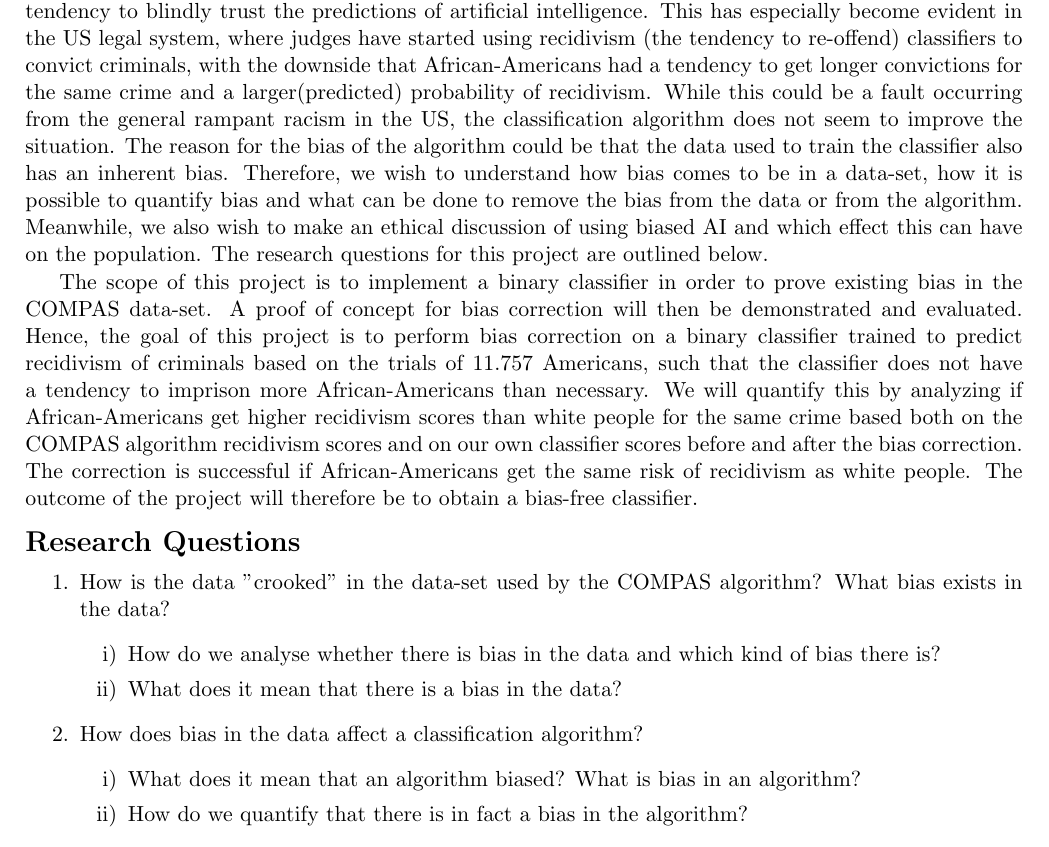
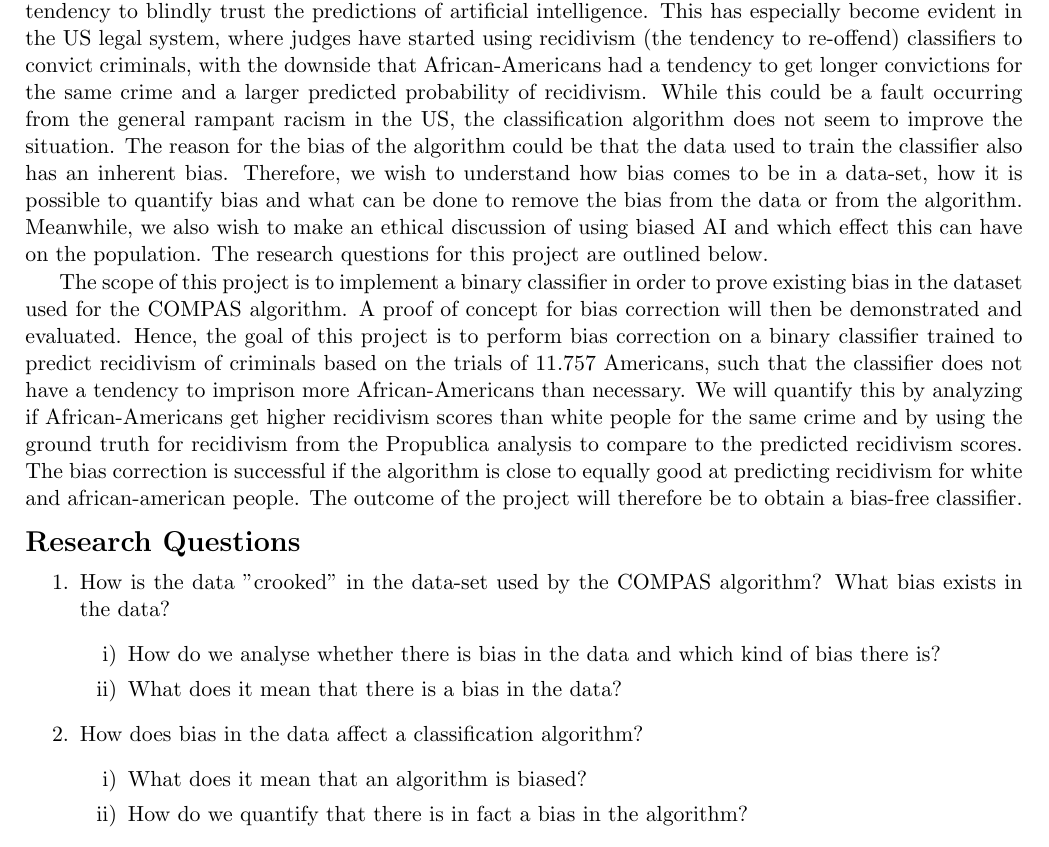
Before and after one commit to oskarwiese/fagprojekt, a LaTeX document (deliverables/projektbeskrivelse.tex): part of the page, cut so that both start at the same text. Compiled offline with pdfLaTeX.

Commit message:
Næsten klassifikation med ny data

```diff
--- a/deliverables/projektbeskrivelse.tex
+++ b/deliverables/projektbeskrivelse.tex
@@ -11,14 +11,9 @@
 	\maketitle
 	\vspace*{-0.65cm}
 	\noindent
-	Safe AI is becoming ever increasingly important as researchers realize that the general public has a tendency to blindly trust the predictions of artificial intelligence. This has especially become evident in the US legal system, where judges have started using recidivism (the tendency to re-offend) classifiers to convict criminals, with the downside that African-Americans had a tendency to get longer convictions for the same crime and a larger(predicted) probability of recidivism. While this could be a fault occurring from the general rampant racism in the US, the classification algorithm does not seem to improve the situation. The reason for the bias of the algorithm could be that the data used to train the classifier also has an inherent bias. Therefore, we wish to understand how bias comes to be in a data-set, how it is possible to quantify bias and what can be done to remove the bias from the data or from the algorithm. Meanwhile, we also wish to make an ethical discussion of using biased AI and which effect this can have on the population. The research questions for this project are outlined below.
+	Safe AI is becoming ever increasingly important as researchers realize that the general public has a tendency to blindly trust the predictions of artificial intelligence. This has especially become evident in the US legal system, where judges have started using recidivism (the tendency to re-offend) classifiers to convict criminals, with the downside that African-Americans had a tendency to get longer convictions for the same crime and a larger predicted probability of recidivism. While this could be a fault occurring from the general rampant racism in the US, the classification algorithm does not seem to improve the situation. The reason for the bias of the algorithm could be that the data used to train the classifier also has an inherent bias. Therefore, we wish to understand how bias comes to be in a data-set, how it is possible to quantify bias and what can be done to remove the bias from the data or from the algorithm. Meanwhile, we also wish to make an ethical discussion of using biased AI and which effect this can have on the population. The research questions for this project are outlined below.
 
-	The scope of this project is to implement a binary classifier in order to prove existing bias in the COMPAS data-set. A proof of concept for bias correction will then be demonstrated and evaluated. Hence, the goal of this project is to perform bias correction on a binary classifier trained to predict recidivism of criminals based on the trials of 11.757 Americans, such that the classifier does not have a tendency to imprison more African-Americans than necessary. We will quantify this by analyzing if African-Americans get higher recidivism scores than white people for the same crime based both on the COMPAS algorithm recidivism scores and on our own classifier scores before and after the bias correction. The correction is successful if African-Americans get the same risk of recidivism as white people. The outcome of the project will therefore be to obtain a bias-free classifier.
-
-	%\section*{Purpose}
-	%\section*{Scope}
-	%\section*{Success criteria}
-	%\section*{Outcome}
+	The scope of this project is to implement a binary classifier in order to prove existing bias in the dataset used for the COMPAS algorithm. A proof of concept for bias correction will then be demonstrated and evaluated. Hence, the goal of this project is to perform bias correction on a binary classifier trained to predict recidivism of criminals based on the trials of 11.757 Americans, such that the classifier does not have a tendency to imprison more African-Americans than necessary. We will quantify this by analyzing if African-Americans get higher recidivism scores than white people for the same crime and by using the ground truth for recidivism from the Propublica analysis to compare to the predicted recidivism scores. The bias correction is successful if the algorithm is close to equally good at predicting recidivism for white and african-american people. The outcome of the project will therefore be to obtain a bias-free classifier.
 
 	\vspace*{-0.4cm}
 
@@ -34,7 +29,7 @@
 
 		\item How does bias in the data affect a classification algorithm?
 		\begin{itemize}
-			\item[i)] What does it mean that an algorithm biased? What is bias in an algorithm?
+			\item[i)] What does it mean that an algorithm is biased?
 			\item[ii)] How do we quantify that there is in fact a bias in the algorithm?
 		\end{itemize}
 
```
Also changed, not shown: 1 other file.
